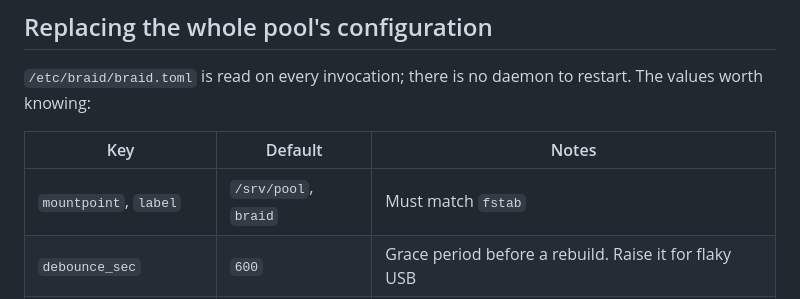
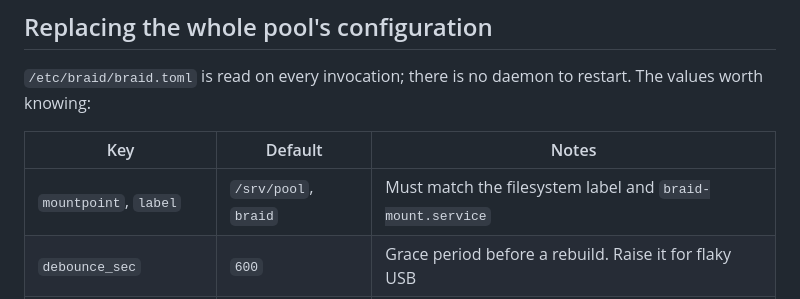
Before and after one commit to cathandnya/braidctl, a Markdown page: docs/operations.md, the part around the change. Rendered like a GitHub page.

Commit message:
docs: drop a stale fstab reference
Co-Authored-By: Claude Opus 5 <noreply@anthropic.com>
Claude-Session: https://claude.ai/code/session_0189j8isgN4N1pP7XSaSuQCS

```diff
--- a/docs/operations.md
+++ b/docs/operations.md
@@ -124,7 +124,7 @@ knowing:
 
 | Key | Default | Notes |
 |---|---|---|
-| `mountpoint`, `label` | `/srv/pool`, `braid` | Must match `fstab` |
+| `mountpoint`, `label` | `/srv/pool`, `braid` | Must match the filesystem label and `braid-mount.service` |
 | `debounce_sec` | `600` | Grace period before a rebuild. Raise it for flaky USB |
 | `rebuild_margin` | `0.95` | Fraction of post-loss usable capacity allowed to be occupied |
 | `warn_percent` | `90` | Capacity warning threshold |
```
